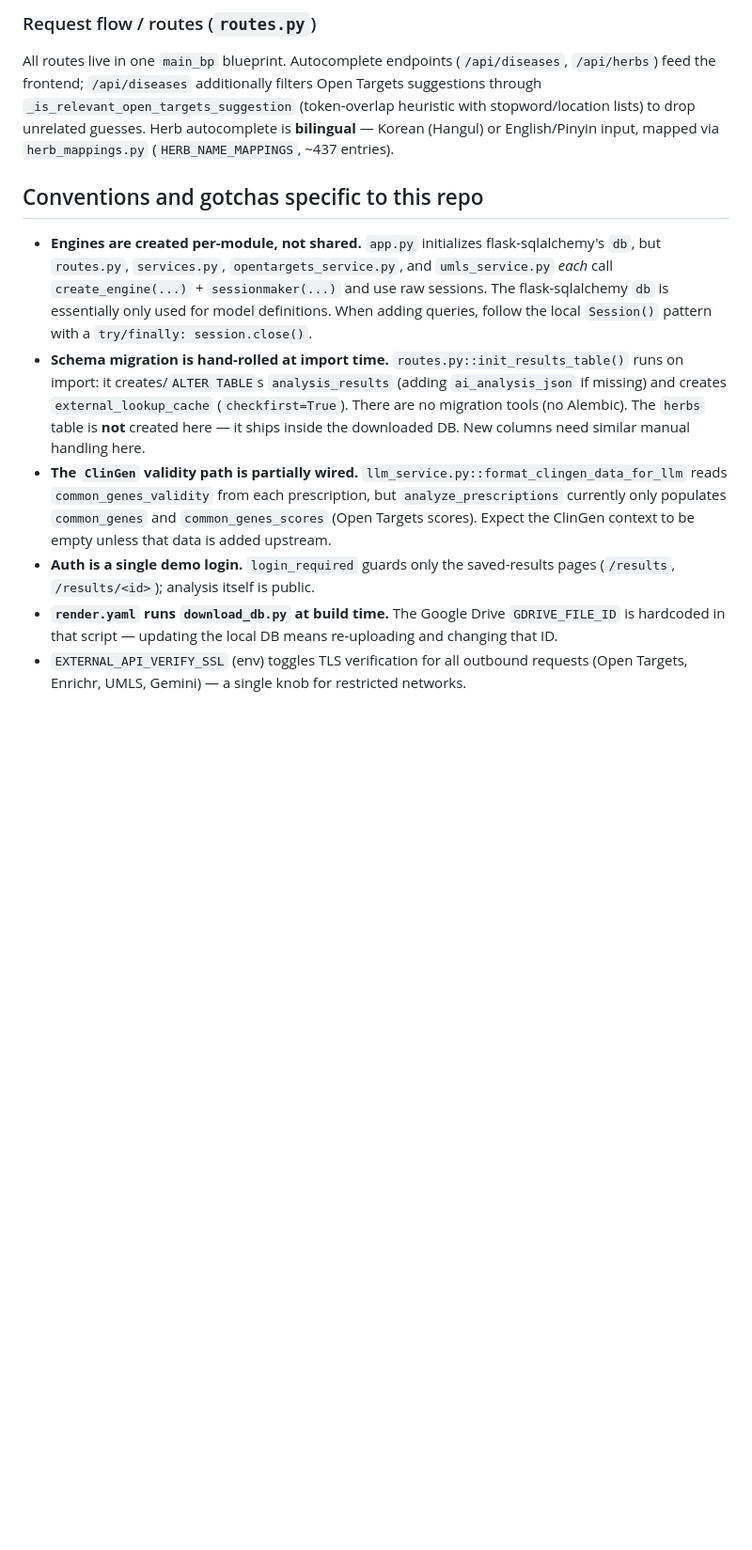
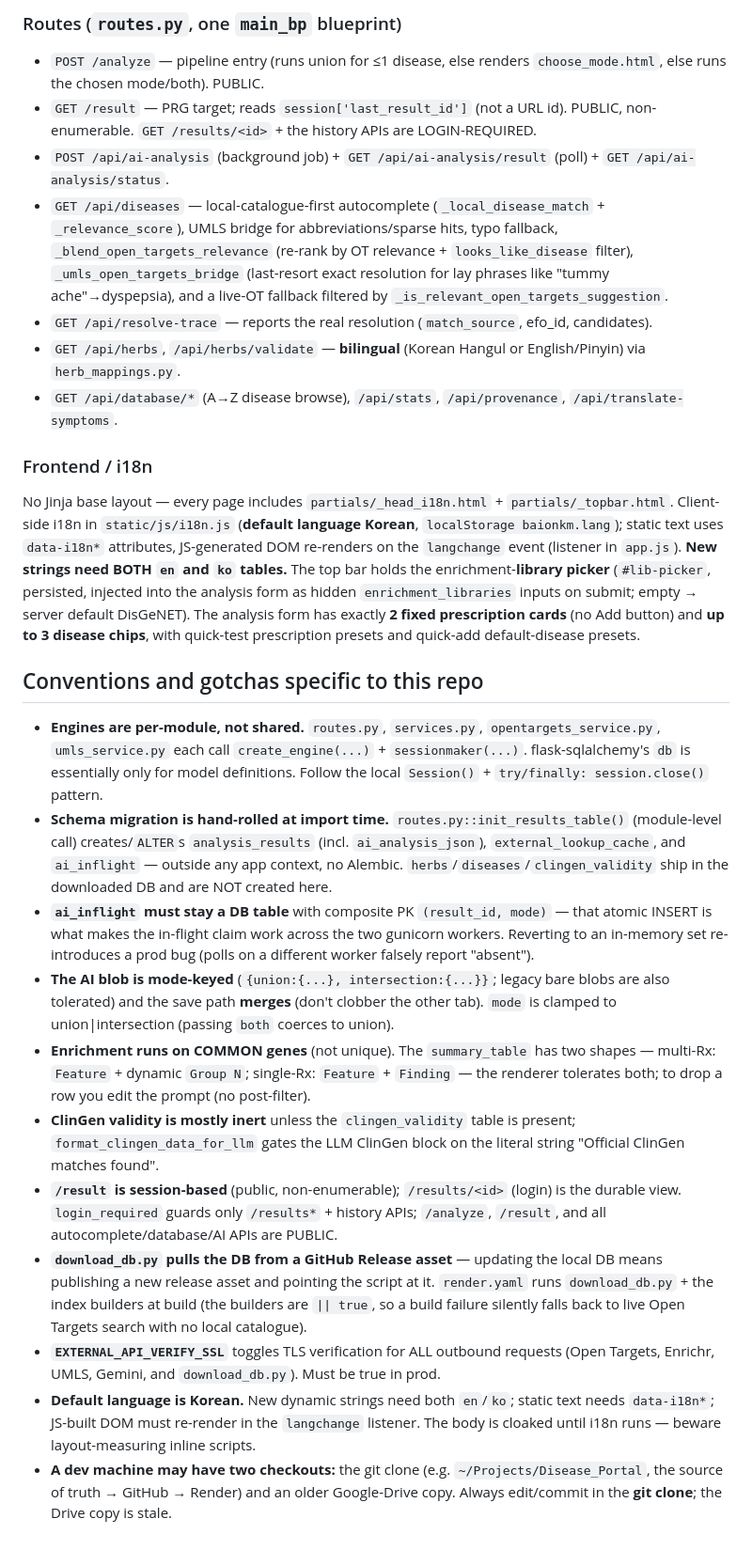
Before and after one commit to kiomllm744/BAIonKM, a Markdown page: CLAUDE.md, the part around one of its changes. Shown at 94% size. Rendered like a GitHub page; blank space fills up the shorter version.

```diff
--- a/CLAUDE.md
+++ b/CLAUDE.md
@@ -50,12 +60,26 @@ Required environment (local: `.env`; prod: Render dashboard, `sync: false` keys
 
-### Request flow / routes (`routes.py`)
-All routes live in one `main_bp` blueprint. Autocomplete endpoints (`/api/diseases`, `/api/herbs`) feed the frontend; `/api/diseases` additionally filters Open Targets suggestions through `_is_relevant_open_targets_suggestion` (token-overlap heuristic with stopword/location lists) to drop unrelated guesses. Herb autocomplete is **bilingual** — Korean (Hangul) or English/Pinyin input, mapped via `herb_mappings.py` (`HERB_NAME_MAPPINGS`, ~437 entries).
+### Routes (`routes.py`, one `main_bp` blueprint)
+- `POST /analyze` — pipeline entry (runs union for ≤1 disease, else renders `choose_mode.html`, else runs the chosen mode/both). PUBLIC.
+- `GET /result` — PRG target; reads `session['last_result_id']` (not a URL id). PUBLIC, non-enumerable. `GET /results/<id>` + the history APIs are LOGIN-REQUIRED.
+- `POST /api/ai-analysis` (background job) + `GET /api/ai-analysis/result` (poll) + `GET /api/ai-analysis/status`.
+- `GET /api/diseases` — local-catalogue-first autocomplete (`_local_disease_match` + `_relevance_score`), UMLS bridge for abbreviations/sparse hits, typo fallback, `_blend_open_targets_relevance` (re-rank by OT relevance + `looks_like_disease` filter), `_umls_open_targets_bridge` (last-resort exact resolution for lay phrases like "tummy ache"→dyspepsia), and a live-OT fallback filtered by `_is_relevant_open_targets_suggestion`.
+- `GET /api/resolve-trace` — reports the real resolution (`match_source`, efo_id, candidates).
+- `GET /api/herbs`, `/api/herbs/validate` — **bilingual** (Korean Hangul or English/Pinyin) via `herb_mappings.py`.
+- `GET /api/database/*` (A→Z disease browse), `/api/stats`, `/api/provenance`, `/api/translate-symptoms`.
+
+### Frontend / i18n
+No Jinja base layout — every page includes `partials/_head_i18n.html` + `partials/_topbar.html`. Client-side i18n in `static/js/i18n.js` (**default language Korean**, `localStorage baionkm.lang`); static text uses `data-i18n*` attributes, JS-generated DOM re-renders on the `langchange` event (listener in `app.js`). **New strings need BOTH `en` and `ko` tables.** The top bar holds the enrichment-**library picker** (`#lib-picker`, persisted, injected into the analysis form as hidden `enrichment_libraries` inputs on submit; empty → server default DisGeNET). The analysis form has exactly **2 fixed prescription cards** (no Add button) and **up to 3 disease chips**, with quick-test prescription presets and quick-add default-disease presets.
 
 ## Conventions and gotchas specific to this repo
 
-- **Engines are created per-module, not shared.** `app.py` initializes flask-sqlalchemy's `db`, but `routes.py`, `services.py`, `opentargets_service.py`, and `umls_service.py` *each* call `create_engine(...)` + `sessionmaker(...)` and use raw sessions. The flask-sqlalchemy `db` is essentially only used for model definitions. When adding queries, follow the local `Session()` pattern with a `try/finally: session.close()`.
-- **Schema migration is hand-rolled at import time.** `routes.py::init_results_table()` runs on import: it creates/`ALTER TABLE`s `analysis_results` (adding `ai_analysis_json` if missing) and creates `external_lookup_cache` (`checkfirst=True`). There are no migration tools (no Alembic). The `herbs` table is **not** created here — it ships inside the downloaded DB. New columns need similar manual handling here.
-- **The `ClinGen` validity path is partially wired.** `llm_service.py::format_clingen_data_for_llm` reads `common_genes_validity` from each prescription, but `analyze_prescriptions` currently only populates `common_genes` and `common_genes_scores` (Open Targets scores). Expect the ClinGen context to be empty unless that data is added upstream.
-- **Auth is a single demo login.** `login_required` guards only the saved-results pages (`/results`, `/results/<id>`); analysis itself is public.
-- **`render.yaml` runs `download_db.py` at build time.** The Google Drive `GDRIVE_FILE_ID` is hardcoded in that script — updating the local DB means re-uploading and changing that ID.
-- `EXTERNAL_API_VERIFY_SSL` (env) toggles TLS verification for all outbound requests (Open Targets, Enrichr, UMLS, Gemini) — a single knob for restricted networks.
+- **Engines are per-module, not shared.** `routes.py`, `services.py`, `opentargets_service.py`, `umls_service.py` each call `create_engine(...)` + `sessionmaker(...)`. flask-sqlalchemy's `db` is essentially only for model definitions. Follow the local `Session()` + `try/finally: session.close()` pattern.
+- **Schema migration is hand-rolled at import time.** `routes.py::init_results_table()` (module-level call) creates/`ALTER`s `analysis_results` (incl. `ai_analysis_json`), `external_lookup_cache`, and `ai_inflight` — outside any app context, no Alembic. `herbs`/`diseases`/`clingen_validity` ship in the downloaded DB and are NOT created here.
+- **`ai_inflight` must stay a DB table** with composite PK `(result_id, mode)` — that atomic INSERT is what makes the in-flight claim work across the two gunicorn workers. Reverting to an in-memory set re-introduces a prod bug (polls on a different worker falsely report "absent").
+- **The AI blob is mode-keyed** (`{union:{...}, intersection:{...}}`; legacy bare blobs are also tolerated) and the save path **merges** (don't clobber the other tab). `mode` is clamped to union|intersection (passing `both` coerces to union).
+- **Enrichment runs on COMMON genes** (not unique). The `summary_table` has two shapes — multi-Rx: `Feature` + dynamic `Group N`; single-Rx: `Feature` + `Finding` — the renderer tolerates both; to drop a row you edit the prompt (no post-filter).
+- **ClinGen validity is mostly inert** unless the `clingen_validity` table is present; `format_clingen_data_for_llm` gates the LLM ClinGen block on the literal string "Official ClinGen matches found".
+- **`/result` is session-based** (public, non-enumerable); `/results/<id>` (login) is the durable view. `login_required` guards only `/results*` + history APIs; `/analyze`, `/result`, and all autocomplete/database/AI APIs are PUBLIC.
+- **`download_db.py` pulls the DB from a GitHub Release asset** — updating the local DB means publishing a new release asset and pointing the script at it. `render.yaml` runs `download_db.py` + the index builders at build (the builders are `|| true`, so a build failure silently falls back to live Open Targets search with no local catalogue).
+- **`EXTERNAL_API_VERIFY_SSL`** toggles TLS verification for ALL outbound requests (Open Targets, Enrichr, UMLS, Gemini, and `download_db.py`). Must be true in prod.
+- **Default language is Korean.** New dynamic strings need both `en`/`ko`; static text needs `data-i18n*`; JS-built DOM must re-render in the `langchange` listener. The body is cloaked until i18n runs — beware layout-measuring inline scripts.
+- **A dev machine may have two checkouts:** the git clone (e.g. `~/Projects/Disease_Portal`, the source of truth → GitHub → Render) and an older Google-Drive copy. Always edit/commit in the **git clone**; the Drive copy is stale.
```
Also changed, not shown: other parts of CLAUDE.md (+29 -19 lines).
